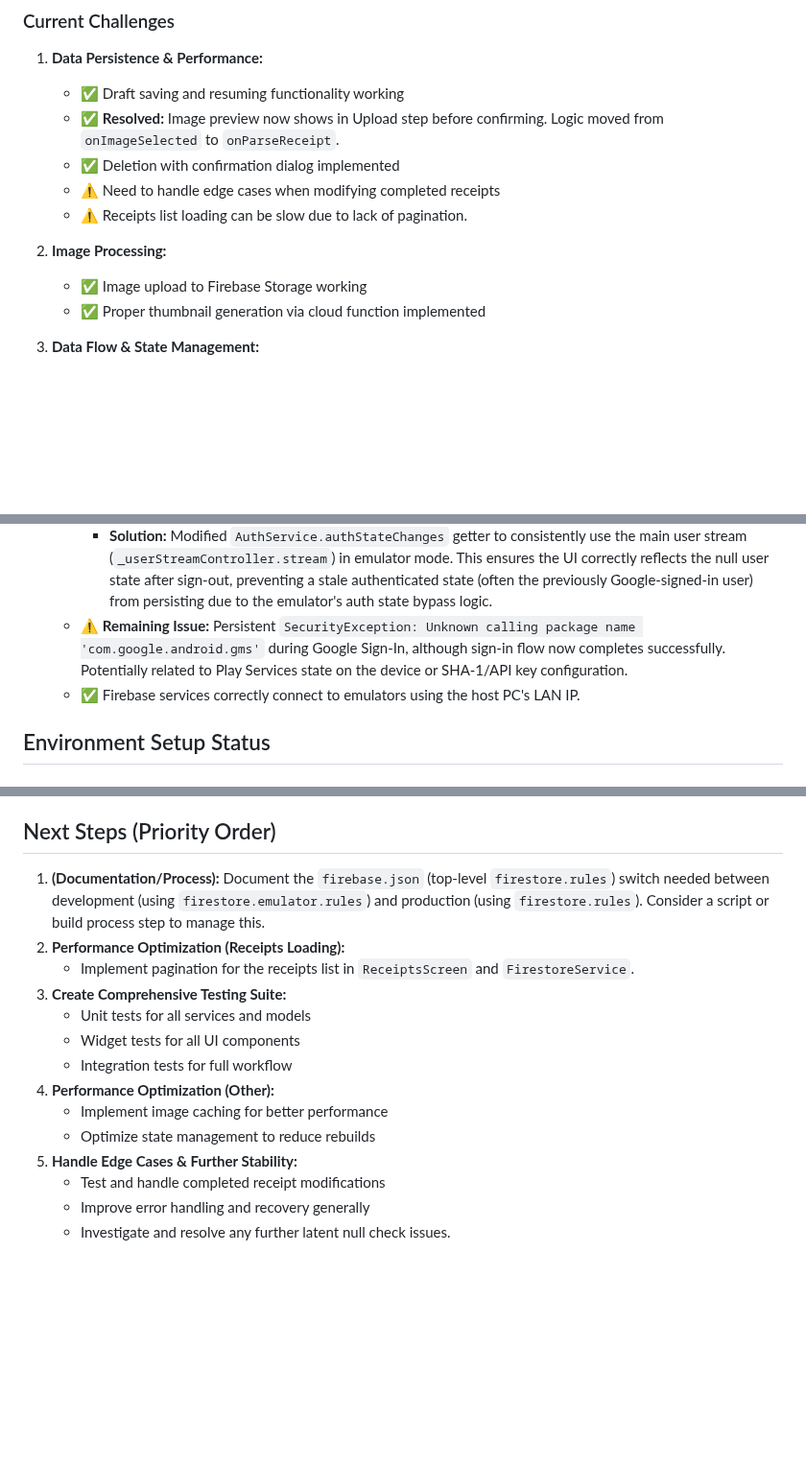
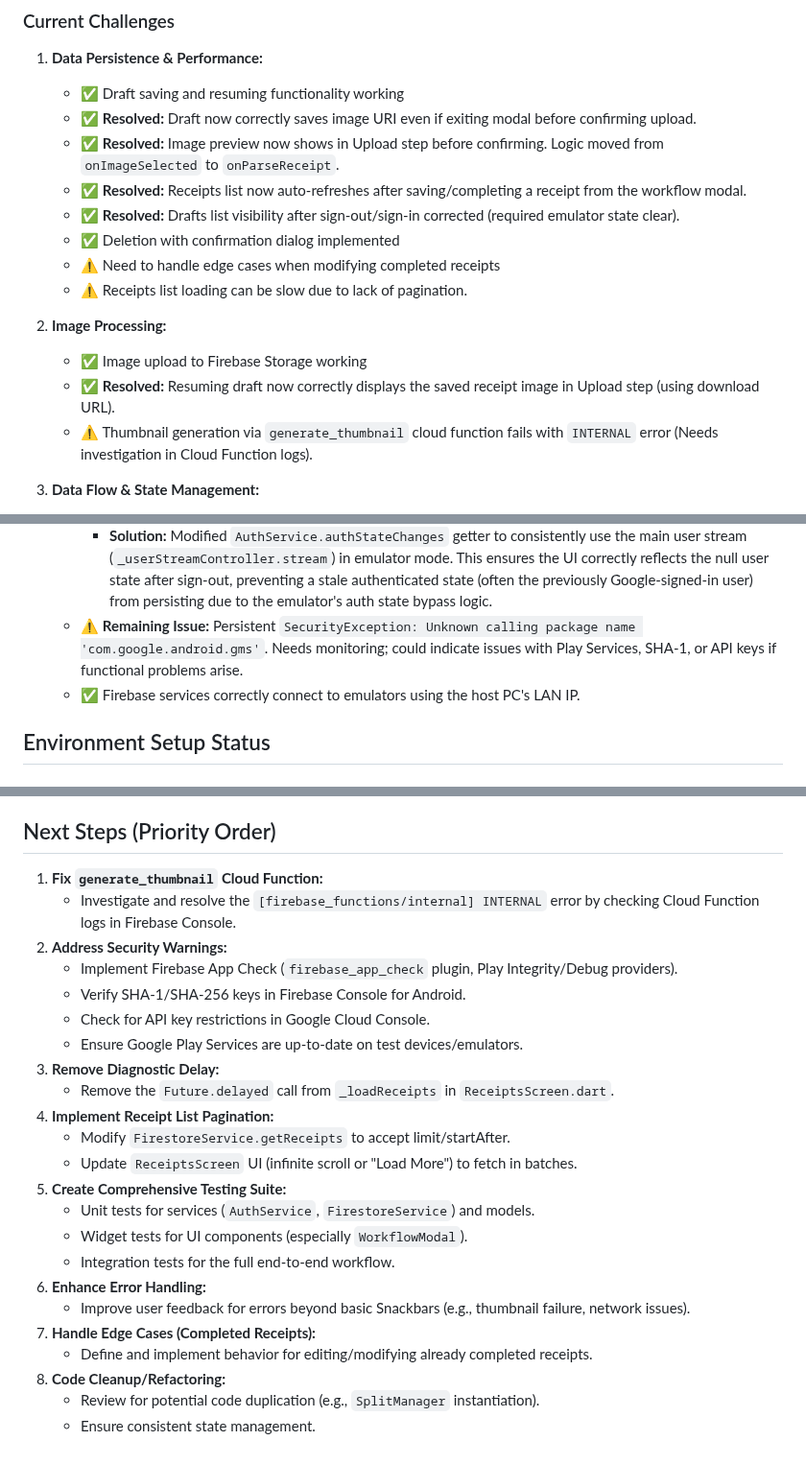
Before and after one commit to nitro41992/splitting-sucks, a Markdown page: docs/implementation_plan.md, 3 parts joined by grey strips. Shown at 96% size. Rendered like a GitHub page; blank space fills up the shorter version.

Commit message:
Enhance implementation plan with resolved issues and next steps
- Updated the implementation plan to reflect resolved issues related to draft saving, image display, and receipt list refreshing.
- Documented remaining issues, including a persistent `SecurityException` during Google Sign-In and the need for further investigation into thumbnail generation errors.
- Added detailed next steps focusing on performance optimization, security enhancements, and comprehensive testing suite creation.

```diff
--- a/docs/implementation_plan.md
+++ b/docs/implementation_plan.md
@@ -85,14 +85,18 @@
 
 1. **Data Persistence & Performance:**
    - ✅ Draft saving and resuming functionality working
+   - ✅ **Resolved:** Draft now correctly saves image URI even if exiting modal before confirming upload.
    - ✅ **Resolved:** Image preview now shows in Upload step before confirming. Logic moved from `onImageSelected` to `onParseReceipt`.
+   - ✅ **Resolved:** Receipts list now auto-refreshes after saving/completing a receipt from the workflow modal.
+   - ✅ **Resolved:** Drafts list visibility after sign-out/sign-in corrected (required emulator state clear).
    - ✅ Deletion with confirmation dialog implemented
    - ⚠️ Need to handle edge cases when modifying completed receipts
    - ⚠️ Receipts list loading can be slow due to lack of pagination.
 
 2. **Image Processing:**
    - ✅ Image upload to Firebase Storage working
-   - ✅ Proper thumbnail generation via cloud function implemented
+   - ✅ **Resolved:** Resuming draft now correctly displays the saved receipt image in Upload step (using download URL).
+   - ⚠️ Thumbnail generation via `generate_thumbnail` cloud function fails with `INTERNAL` error (Needs investigation in Cloud Function logs).
 
 3. **Data Flow & State Management:**
    - ✅ WorkflowState maintains data between steps
@@ -111,7 +115,7 @@
     - ✅ Anonymous sign-in via `autoSignInForEmulator` now working correctly with the emulator.
     - ✅ **Resolved:** Emulator sign-out persistence after clean rebuild.
         - **Solution:** Modified `AuthService.authStateChanges` getter to consistently use the main user stream (`_userStreamController.stream`) in emulator mode. This ensures the UI correctly reflects the null user state after sign-out, preventing a stale authenticated state (often the previously Google-signed-in user) from persisting due to the emulator's auth state bypass logic.
-    - ⚠️ **Remaining Issue:** Persistent `SecurityException: Unknown calling package name 'com.google.android.gms'` during Google Sign-In, although sign-in flow now completes successfully. Potentially related to Play Services state on the device or SHA-1/API key configuration.
+    - ⚠️ **Remaining Issue:** Persistent `SecurityException: Unknown calling package name 'com.google.android.gms'`. Needs monitoring; could indicate issues with Play Services, SHA-1, or API keys if functional problems arise.
     - ✅ Firebase services correctly connect to emulators using the host PC's LAN IP.
 
 ## Environment Setup Status
@@ -168,17 +173,26 @@
 
 ## Next Steps (Priority Order)
 
-1.  **(Documentation/Process):** Document the `firebase.json` (top-level `firestore.rules`) switch needed between development (using `firestore.emulator.rules`) and production (using `firestore.rules`). Consider a script or build process step to manage this.
-2.  **Performance Optimization (Receipts Loading):**
-    - Implement pagination for the receipts list in `ReceiptsScreen` and `FirestoreService`.
-3. **Create Comprehensive Testing Suite:**
-   - Unit tests for all services and models
-   - Widget tests for all UI components
-   - Integration tests for full workflow
-4. **Performance Optimization (Other):**
-   - Implement image caching for better performance
-   - Optimize state management to reduce rebuilds
-5. **Handle Edge Cases & Further Stability:**
-   - Test and handle completed receipt modifications
-   - Improve error handling and recovery generally
-   - Investigate and resolve any further latent null check issues.
+1.  **Fix `generate_thumbnail` Cloud Function:**
+    - Investigate and resolve the `[firebase_functions/internal] INTERNAL` error by checking Cloud Function logs in Firebase Console.
+2.  **Address Security Warnings:**
+    - Implement Firebase App Check (`firebase_app_check` plugin, Play Integrity/Debug providers).
+    - Verify SHA-1/SHA-256 keys in Firebase Console for Android.
+    - Check for API key restrictions in Google Cloud Console.
+    - Ensure Google Play Services are up-to-date on test devices/emulators.
+3.  **Remove Diagnostic Delay:**
+    - Remove the `Future.delayed` call from `_loadReceipts` in `ReceiptsScreen.dart`.
+4.  **Implement Receipt List Pagination:**
+    - Modify `FirestoreService.getReceipts` to accept limit/startAfter.
+    - Update `ReceiptsScreen` UI (infinite scroll or "Load More") to fetch in batches.
+5.  **Create Comprehensive Testing Suite:**
+    - Unit tests for services (`AuthService`, `FirestoreService`) and models.
+    - Widget tests for UI components (especially `WorkflowModal`).
+    - Integration tests for the full end-to-end workflow.
+6.  **Enhance Error Handling:**
+    - Improve user feedback for errors beyond basic Snackbars (e.g., thumbnail failure, network issues).
+7.  **Handle Edge Cases (Completed Receipts):**
+    - Define and implement behavior for editing/modifying already completed receipts.
+8.  **Code Cleanup/Refactoring:**
+    - Review for potential code duplication (e.g., `SplitManager` instantiation).
+    - Ensure consistent state management.
```
Also changed, not shown: other parts of docs/implementation_plan.md (+1 -0 lines).
